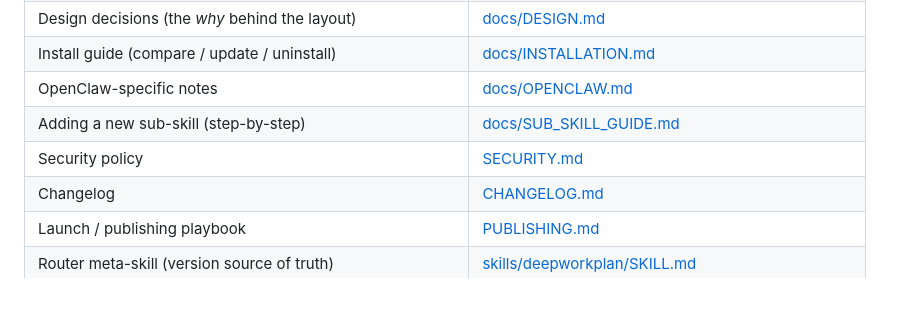
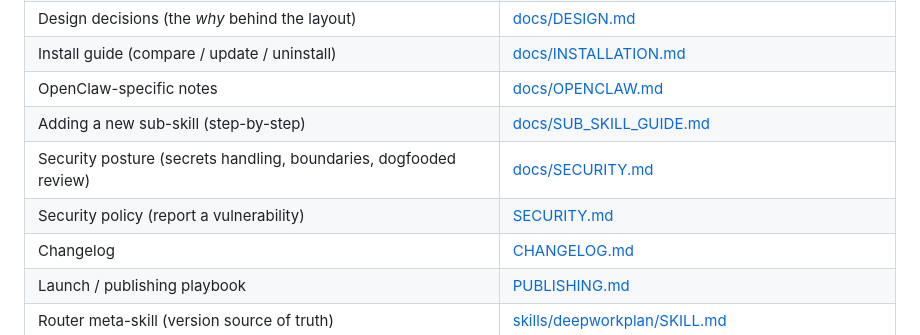
Before and after one commit to DailybotHQ/deepworkplan-skill, a Markdown page: AGENTS.md, the part around the change. Drawn GitHub-style; blank space fills up the shorter version.

```diff
--- a/AGENTS.md
+++ b/AGENTS.md
@@ -28,7 +28,8 @@ the same instructions other agents do.
 | Install guide (compare / update / uninstall) | [docs/INSTALLATION.md](docs/INSTALLATION.md) |
 | OpenClaw-specific notes | [docs/OPENCLAW.md](docs/OPENCLAW.md) |
 | Adding a new sub-skill (step-by-step) | [docs/SUB_SKILL_GUIDE.md](docs/SUB_SKILL_GUIDE.md) |
-| Security policy | [SECURITY.md](SECURITY.md) |
+| Security posture (secrets handling, boundaries, dogfooded review) | [docs/SECURITY.md](docs/SECURITY.md) |
+| Security policy (report a vulnerability) | [SECURITY.md](SECURITY.md) |
 | Changelog | [CHANGELOG.md](CHANGELOG.md) |
 | Launch / publishing playbook | [PUBLISHING.md](PUBLISHING.md) |
 | Router meta-skill (version source of truth) | [skills/deepworkplan/SKILL.md](skills/deepworkplan/SKILL.md) |
```
Also changed, not shown: docs/SECURITY.md (added, +83 -0 lines).
